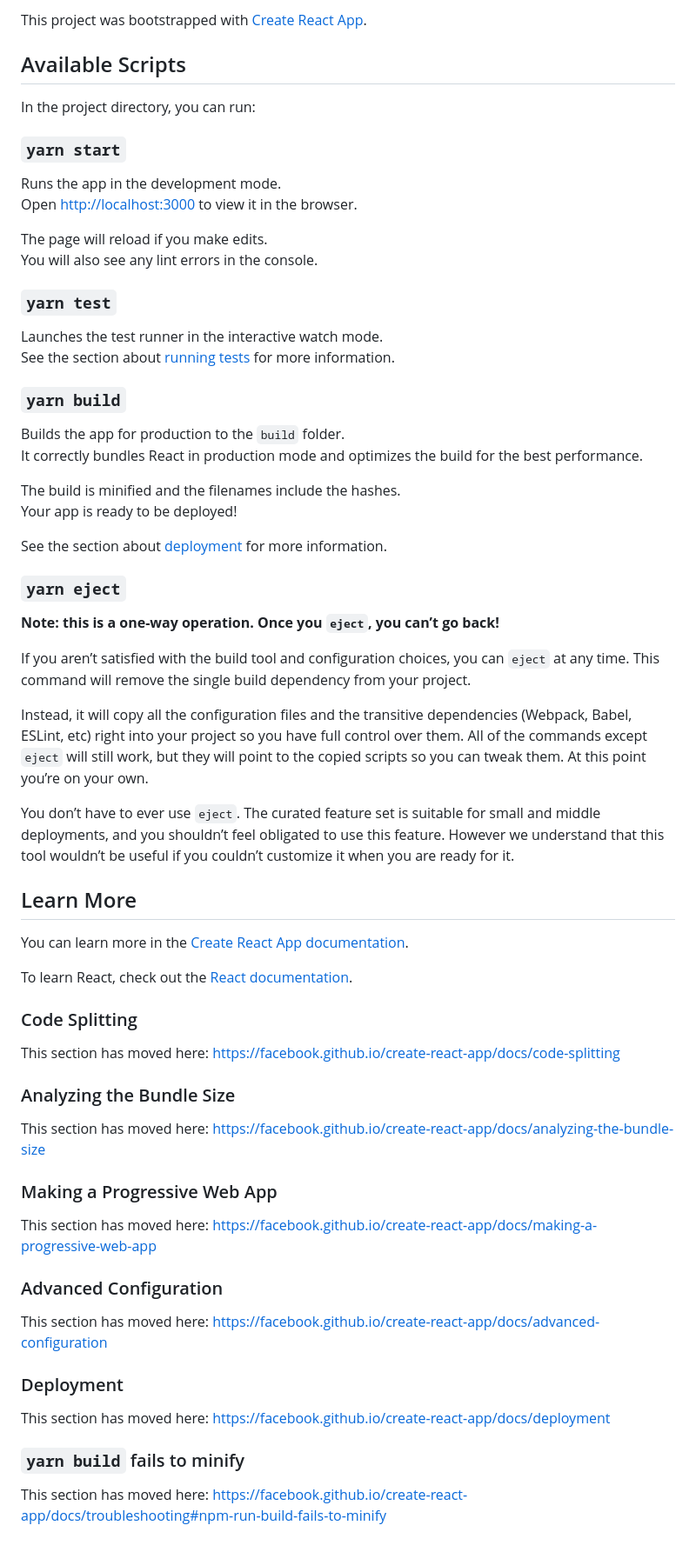
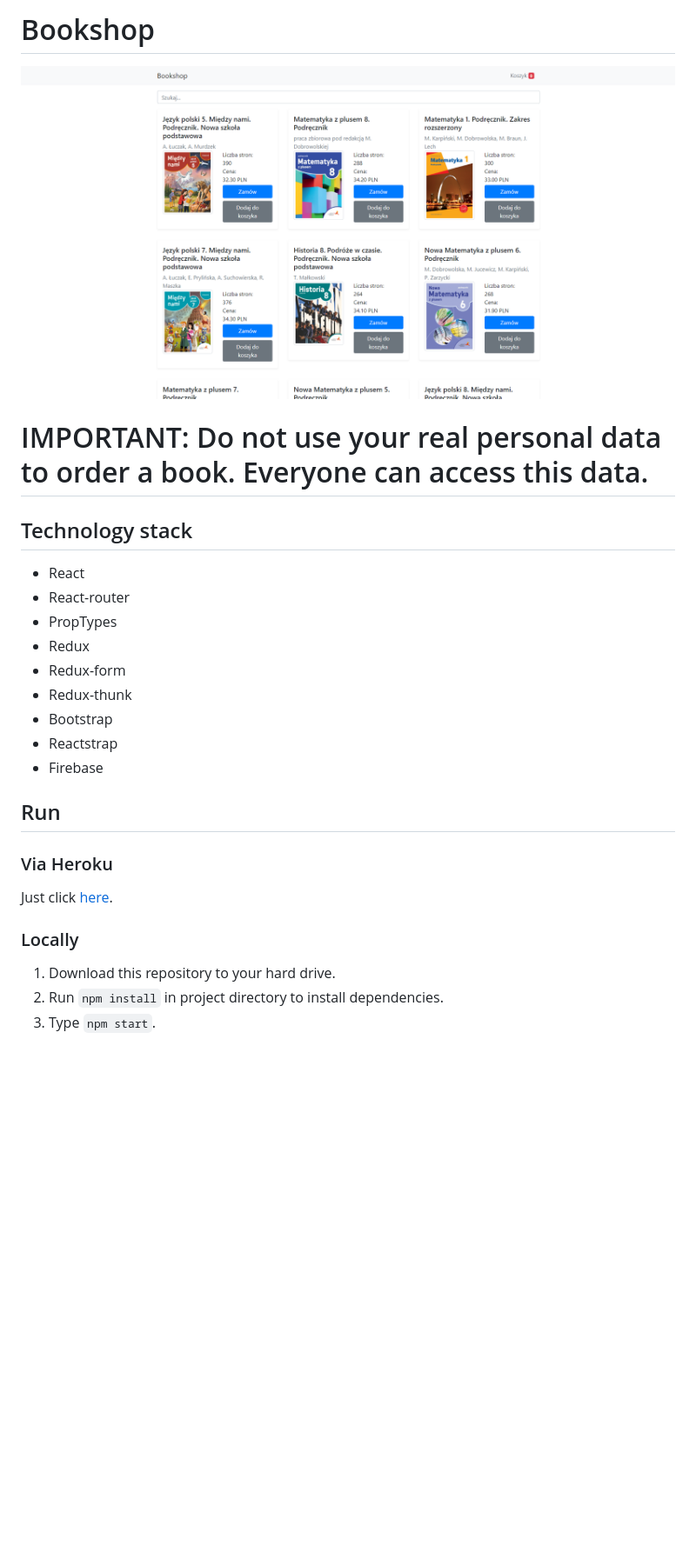
Before and after one commit to Shihire/bookshop, a Markdown page: README.md, the part around the change. Shown at 87% size. GitHub-like rendering; pictures changed too: README.png (added); blank space fills up the shorter version.

```diff
--- a/README.md
+++ b/README.md
@@ -1,68 +1,23 @@
-This project was bootstrapped with [Create React App](https://github.com/facebook/create-react-app).
+# Bookshop
+![Bookshop](README.png)
 
-## Available Scripts
+# IMPORTANT: Do not use your real personal data to order a book. Everyone can access this data.
 
-In the project directory, you can run:
+## Technology stack
+* React
+* React-router
+* PropTypes
+* Redux
+* Redux-form
+* Redux-thunk
+* Bootstrap
+* Reactstrap
+* Firebase
 
-### `yarn start`
-
-Runs the app in the development mode.<br />
-Open [http://localhost:3000](http://localhost:3000) to view it in the browser.
-
-The page will reload if you make edits.<br />
-You will also see any lint errors in the console.
-
-### `yarn test`
-
-Launches the test runner in the interactive watch mode.<br />
-See the section about [running tests](https://facebook.github.io/create-react-app/docs/running-tests) for more information.
-
-### `yarn build`
-
-Builds the app for production to the `build` folder.<br />
-It correctly bundles React in production mode and optimizes the build for the best performance.
-
-The build is minified and the filenames include the hashes.<br />
-Your app is ready to be deployed!
-
-See the section about [deployment](https://facebook.github.io/create-react-app/docs/deployment) for more information.
-
-### `yarn eject`
-
-**Note: this is a one-way operation. Once you `eject`, you can’t go back!**
-
-If you aren’t satisfied with the build tool and configuration choices, you can `eject` at any time. This command will remove the single build dependency from your project.
-
-Instead, it will copy all the configuration files and the transitive dependencies (Webpack, Babel, ESLint, etc) right into your project so you have full control over them. All of the commands except `eject` will still work, but they will point to the copied scripts so you can tweak them. At this point you’re on your own.
-
-You don’t have to ever use `eject`. The curated feature set is suitable for small and middle deployments, and you shouldn’t feel obligated to use this feature. However we understand that this tool wouldn’t be useful if you couldn’t customize it when you are ready for it.
-
-## Learn More
-
-You can learn more in the [Create React App documentation](https://facebook.github.io/create-react-app/docs/getting-started).
-
-To learn React, check out the [React documentation](https://reactjs.org/).
-
-### Code Splitting
-
-This section has moved here: https://facebook.github.io/create-react-app/docs/code-splitting
-
-### Analyzing the Bundle Size
-
-This section has moved here: https://facebook.github.io/create-react-app/docs/analyzing-the-bundle-size
-
-### Making a Progressive Web App
-
-This section has moved here: https://facebook.github.io/create-react-app/docs/making-a-progressive-web-app
-
-### Advanced Configuration
-
-This section has moved here: https://facebook.github.io/create-react-app/docs/advanced-configuration
-
-### Deployment
-
-This section has moved here: https://facebook.github.io/create-react-app/docs/deployment
-
-### `yarn build` fails to minify
-
-This section has moved here: https://facebook.github.io/create-react-app/docs/troubleshooting#npm-run-build-fails-to-minify
+## Run
+### Via Heroku
+Just click [here](https://shihirebookshop.herokuapp.com/).
+### Locally
+1. Download this repository to your hard drive.
+2. Run `npm install` in project directory to install dependencies.
+2. Type `npm start`.
```
